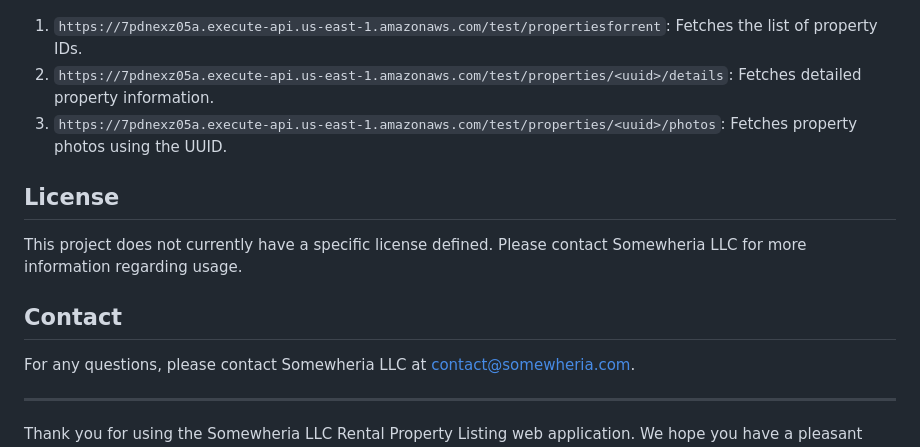
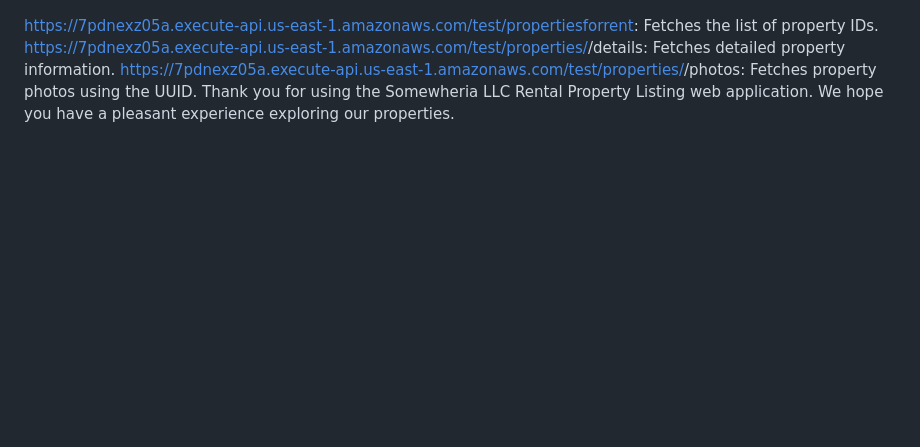
Before and after one commit to kltef2013/Somewheria-LLC-Rental-Property-Website, a Markdown page: README.md, the part around one of its changes. Drawn GitHub-style; blank space fills up the shorter version.

```diff
--- a/README.md
+++ b/README.md
@@ -60,17 +52,6 @@ The application will start on `localhost:5000`. You can access it by navigating
 The application fetches property data using the following API endpoints:
 
-1. `https://7pdnexz05a.execute-api.us-east-1.amazonaws.com/test/propertiesforrent`: Fetches the list of property IDs.
-2. `https://7pdnexz05a.execute-api.us-east-1.amazonaws.com/test/properties/<uuid>/details`: Fetches detailed property information.
-3. `https://7pdnexz05a.execute-api.us-east-1.amazonaws.com/test/properties/<uuid>/photos`: Fetches property photos using the UUID.
-
-## License
-
-This project does not currently have a specific license defined. Please contact Somewheria LLC for more information regarding usage.
-
-## Contact
-
-For any questions, please contact Somewheria LLC at [contact@somewheria.com](mailto:contact@somewheria.com).
-
----
-
+https://7pdnexz05a.execute-api.us-east-1.amazonaws.com/test/propertiesforrent: Fetches the list of property IDs.
+https://7pdnexz05a.execute-api.us-east-1.amazonaws.com/test/properties/<uuid>/details: Fetches detailed property information.
+https://7pdnexz05a.execute-api.us-east-1.amazonaws.com/test/properties/<uuid>/photos: Fetches property photos using the UUID.
 Thank you for using the Somewheria LLC Rental Property Listing web application. We hope you have a pleasant experience exploring our properties.
```
Also changed, not shown: other parts of README.md (+34 -42 lines).
